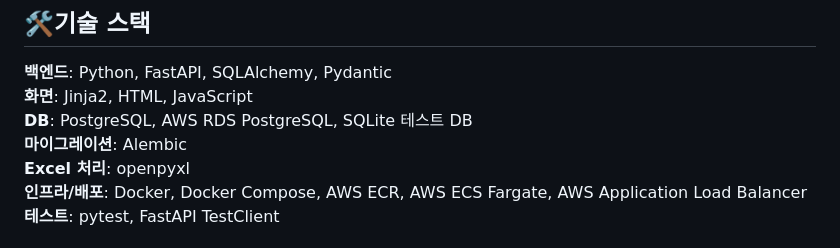
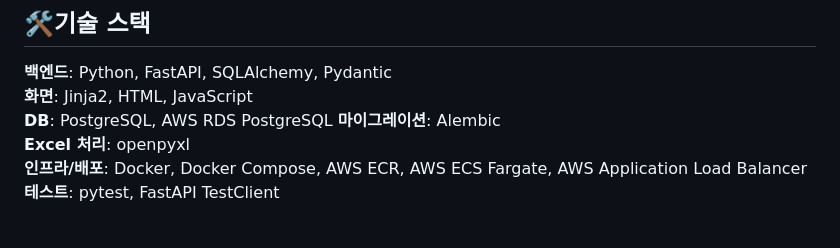
Before and after one commit to lth0415-tech/autti-api, a Markdown page: README.md, the part around the change. GitHub-like rendering.

```diff
--- a/README.md
+++ b/README.md
@@ -51,7 +51,7 @@ Autti는 특정 금융상품에만 종속되지 않도록 `item_identifier`를
 
 **백엔드**: Python, FastAPI, SQLAlchemy, Pydantic
 **화면**: Jinja2, HTML, JavaScript
-**DB**: PostgreSQL, AWS RDS PostgreSQL, SQLite 테스트 DB
+**DB**: PostgreSQL, AWS RDS PostgreSQL
 **마이그레이션**: Alembic
 **Excel 처리**: openpyxl
 **인프라/배포**: Docker, Docker Compose, AWS ECR, AWS ECS Fargate, AWS Application Load Balancer
```
